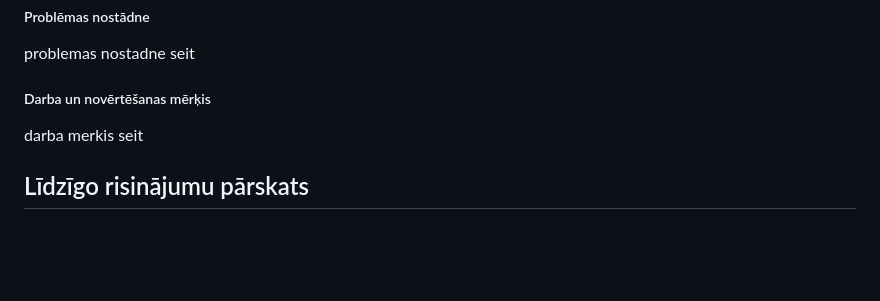
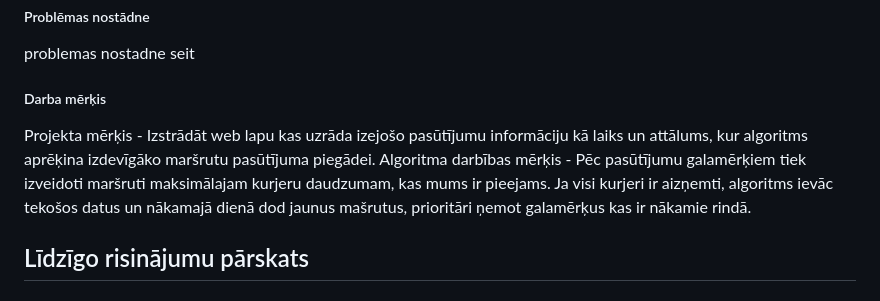
Before and after one commit to mareksro/ProjektLabor, a Markdown page: README.md, the part around the change. Rendered like a GitHub page; blank space fills up the shorter version.

```diff
--- a/README.md
+++ b/README.md
@@ -14,8 +14,9 @@ Komanda:<br>
 <h5>Problēmas nostādne</h5>
 problemas nostadne seit
 
-<h5>Darba un novērtēšanas mērķis</h5>
-darba merkis seit
+<h5>Darba mērķis</h5>
+Projekta mērķis - Izstrādāt web lapu kas uzrāda izejošo pasūtījumu informāciju kā laiks un attālums, kur algoritms aprēķina izdevīgāko maršrutu pasūtījuma piegādei.
+Algoritma darbības mērķis - Pēc pasūtījumu galamērķiem tiek izveidoti maršruti maksimālajam kurjeru daudzumam, kas mums ir pieejams. Ja visi kurjeri ir aizņemti, algoritms ievāc tekošos datus un nākamajā dienā dod jaunus mašrutus, prioritāri ņemot galamērķus kas ir nākamie rindā.
 
 <h2>Līdzīgo risinājumu pārskats</h2>
 <h5>Līdzīgi tehniskie risinājumi<br>
```
